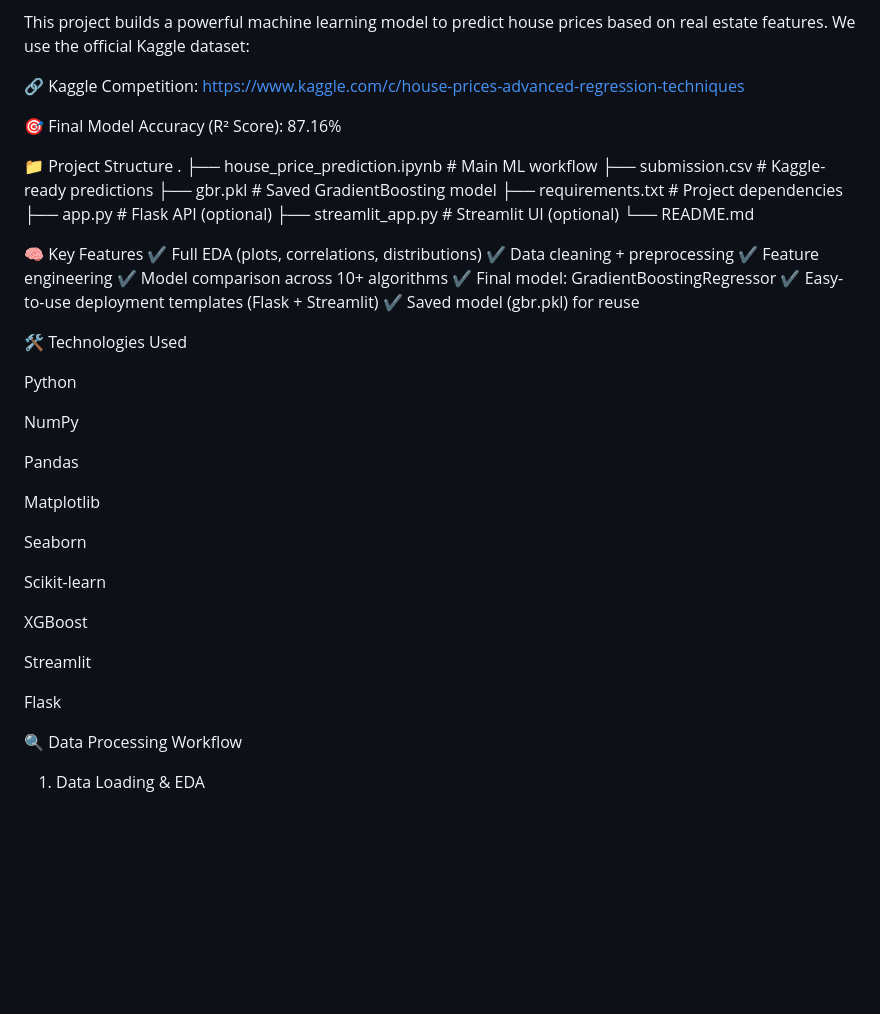
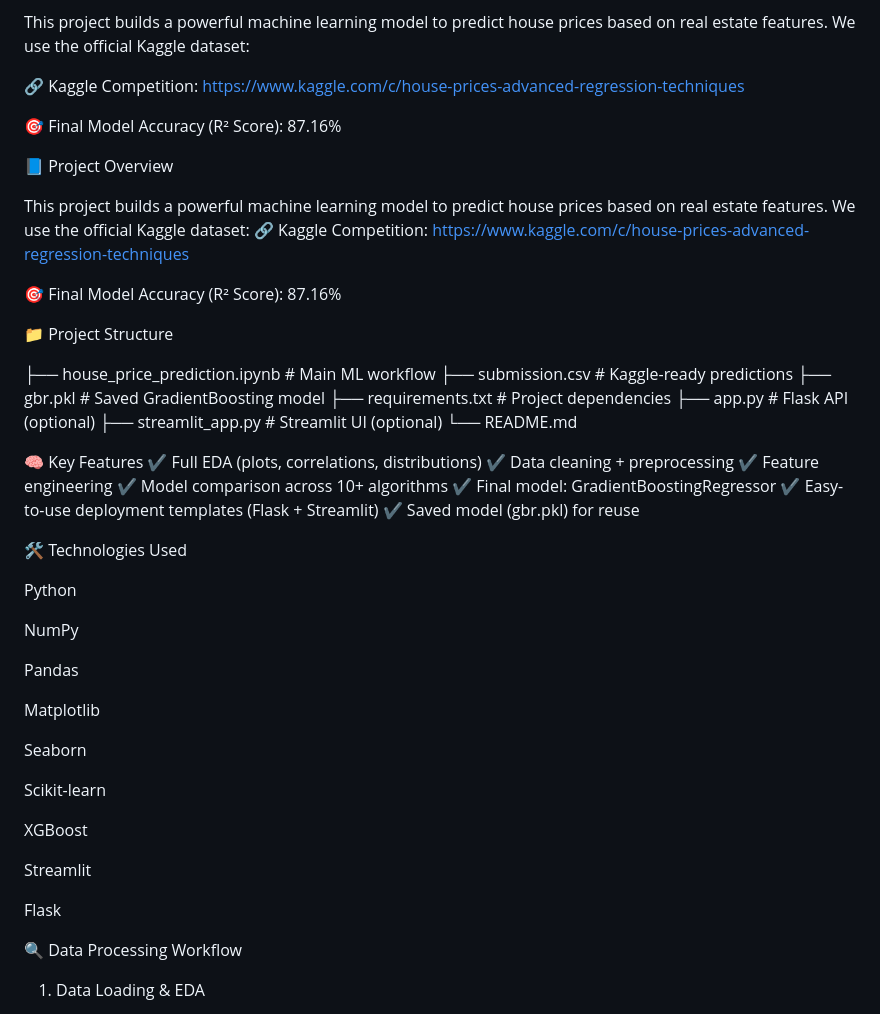
Before and after one commit to Abdiikebede/machine-learning-projects, a Markdown page: House-Price-Prediction/README.md, the part around the change. Rendered like a GitHub page; blank space fills up the shorter version.

```diff
--- a/House-Price-Prediction/README.md
+++ b/House-Price-Prediction/README.md
@@ -13,8 +13,17 @@ https://www.kaggle.com/c/house-prices-advanced-regression-techniques
 
 🎯 Final Model Accuracy (R² Score): 87.16%
 
+📘 Project Overview
+
+This project builds a powerful machine learning model to predict house prices based on real estate features.
+We use the official Kaggle dataset:
+🔗 Kaggle Competition:
+https://www.kaggle.com/c/house-prices-advanced-regression-techniques
+
+🎯 Final Model Accuracy (R² Score): 87.16%
+
 📁 Project Structure
-.
+
 ├── house_price_prediction.ipynb   # Main ML workflow
 ├── submission.csv                 # Kaggle-ready predictions
 ├── gbr.pkl                        # Saved GradientBoosting model
@@ -35,33 +44,23 @@ https://www.kaggle.com/c/house-prices-advanced-regression-techniques
 
 🛠️ Technologies Used
 
-
 Python
-
 
 NumPy
 
-
 Pandas
-
 
 Matplotlib
 
-
 Seaborn
-
 
 Scikit-learn
 
-
 XGBoost
-
 
 Streamlit
 
-
 Flask
-
 
 
 🔍 Data Processing Workflow
```
